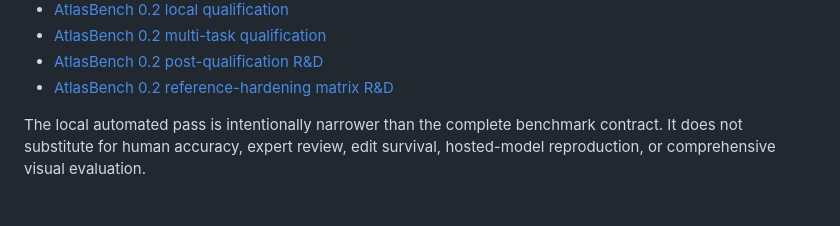
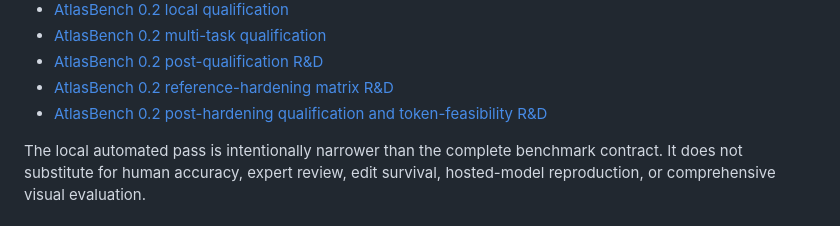
Before and after one commit to tauptlab/atlaspec, a Markdown page: README.md, the part around the change. GitHub-like rendering.

```diff
--- a/README.md
+++ b/README.md
@@ -434,6 +434,7 @@ Start with:
 - [AtlasBench 0.2 multi-task qualification](docs/V02_MULTI_TASK_QUALIFICATION_2026-07-21.md)
 - [AtlasBench 0.2 post-qualification R&D](docs/V02_POST_QUALIFICATION_RND_2026-07-21.md)
 - [AtlasBench 0.2 reference-hardening matrix R&D](docs/V02_REFERENCE_HARDENING_MATRIX_RND_2026-07-21.md)
+- [AtlasBench 0.2 post-hardening qualification and token-feasibility R&D](docs/V02_POST_HARDENING_QUALIFICATION_2026-07-21.md)
 
 The local automated pass is intentionally narrower than the complete benchmark
 contract. It does not substitute for human accuracy, expert review, edit
```
Also changed, not shown: docs/V02_POST_HARDENING_QUALIFICATION_2026-07-21.md (added, +131 -0 lines).
